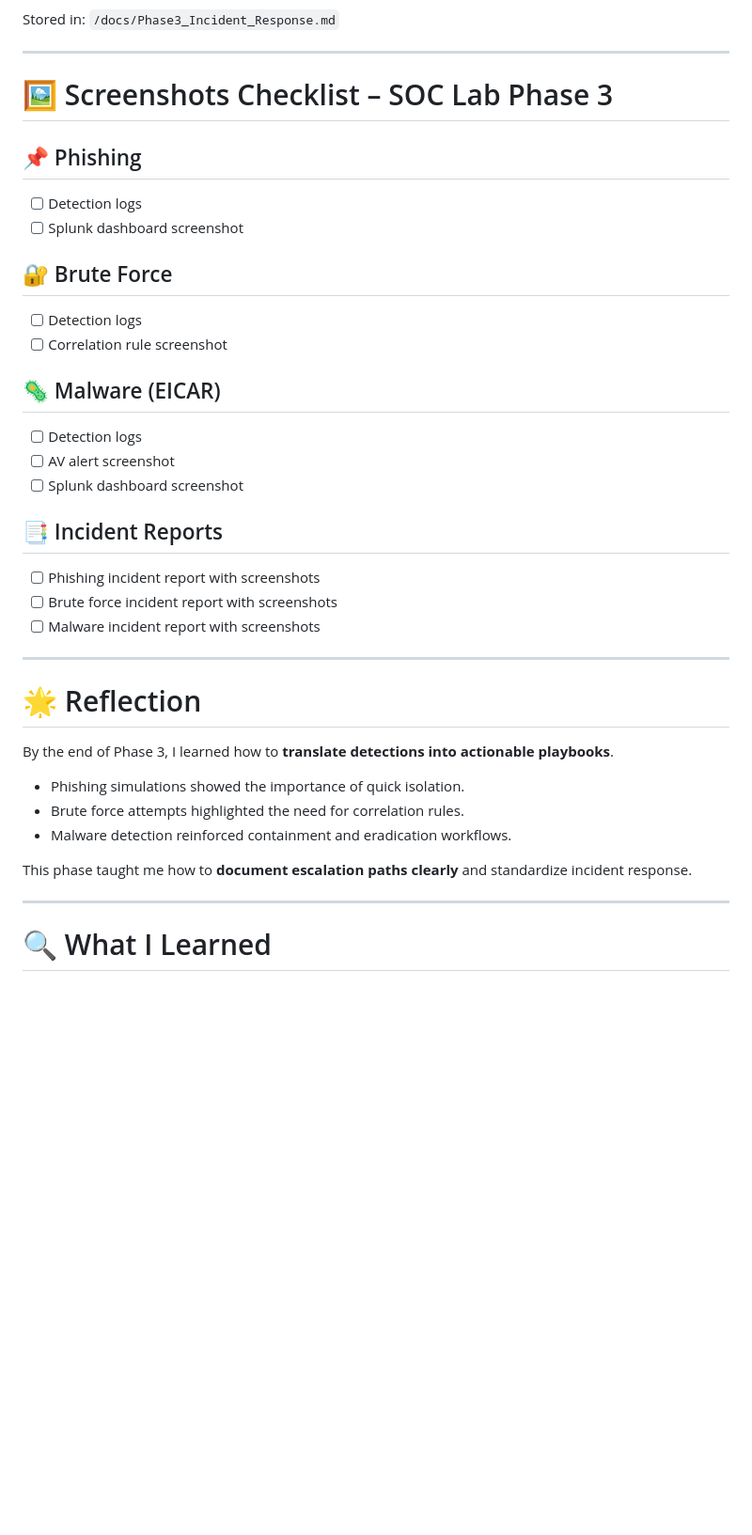
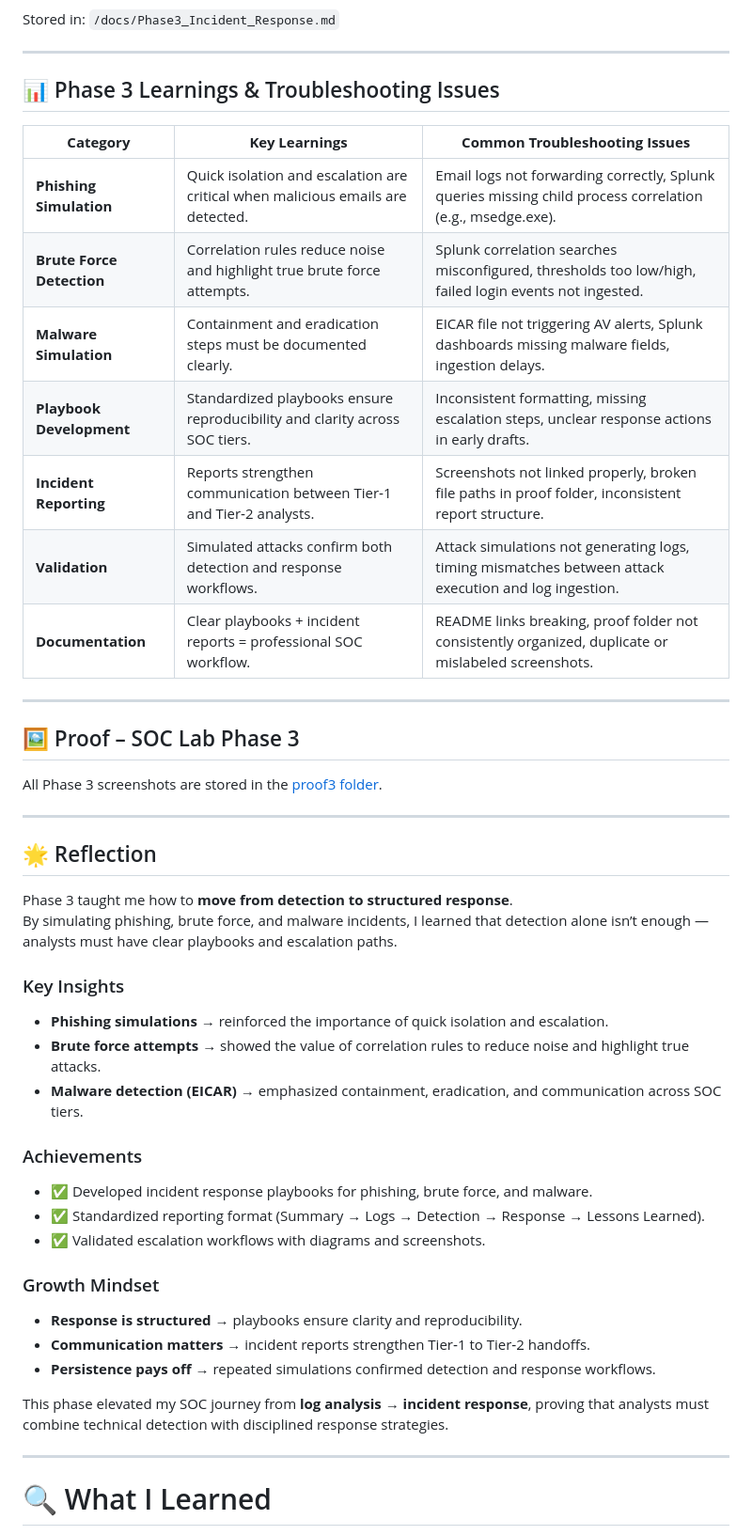
Before and after one commit to LetsLearn-08/soc-analyst-journey, a Markdown page: docs/Phase3_Incident_Response.md, the part around one of its changes. Shown at 94% size. GitHub-like rendering; blank space fills up the shorter version.

Commit message:
Enhance Phase 3 documentation with learnings and next steps
Added key learnings and troubleshooting issues for various incident response categories. Updated next steps with detailed goals for upcoming phases.

```diff
--- a/docs/Phase3_Incident_Response.md
+++ b/docs/Phase3_Incident_Response.md
@@ -88,38 +88,46 @@ Stored in: `/docs/Phase3_Incident_Response.md`
 
 
 ---
+## 📊 Phase 3 Learnings & Troubleshooting Issues
 
-
-# 🖼️ Screenshots Checklist – SOC Lab Phase 3
-
-## 📌 Phishing
-- [ ] Detection logs
-- [ ] Splunk dashboard screenshot
-
-## 🔐 Brute Force
-- [ ] Detection logs
-- [ ] Correlation rule screenshot
-
-## 🦠 Malware (EICAR)
-- [ ] Detection logs
-- [ ] AV alert screenshot
-- [ ] Splunk dashboard screenshot
-
-## 📑 Incident Reports
-- [ ] Phishing incident report with screenshots
-- [ ] Brute force incident report with screenshots
-- [ ] Malware incident report with screenshots
+| **Category**            | **Key Learnings**                                                                 | **Common Troubleshooting Issues**                                                                 |
+|--------------------------|-----------------------------------------------------------------------------------|---------------------------------------------------------------------------------------------------|
+| **Phishing Simulation**  | Quick isolation and escalation are critical when malicious emails are detected.   | Email logs not forwarding correctly, Splunk queries missing child process correlation (e.g., msedge.exe). |
+| **Brute Force Detection**| Correlation rules reduce noise and highlight true brute force attempts.           | Splunk correlation searches misconfigured, thresholds too low/high, failed login events not ingested. |
+| **Malware Simulation**   | Containment and eradication steps must be documented clearly.                     | EICAR file not triggering AV alerts, Splunk dashboards missing malware fields, ingestion delays.   |
+| **Playbook Development** | Standardized playbooks ensure reproducibility and clarity across SOC tiers.       | Inconsistent formatting, missing escalation steps, unclear response actions in early drafts.       |
+| **Incident Reporting**   | Reports strengthen communication between Tier‑1 and Tier‑2 analysts.              | Screenshots not linked properly, broken file paths in proof folder, inconsistent report structure. |
+| **Validation**           | Simulated attacks confirm both detection and response workflows.                  | Attack simulations not generating logs, timing mismatches between attack execution and log ingestion. |
+| **Documentation**        | Clear playbooks + incident reports = professional SOC workflow.                   | README links breaking, proof folder not consistently organized, duplicate or mislabeled screenshots. |
 
 ---
 
-# 🌟 Reflection
+## 🖼️ Proof – SOC Lab Phase 3
+All Phase 3 screenshots are stored in the [proof3 folder](https://github.com/LetsLearn-08/soc-analyst-journey/tree/74554db12e84a85240ed5752d68f0d53d7801ec4/proof3).
 
-By the end of Phase 3, I learned how to **translate detections into actionable playbooks**.
-- Phishing simulations showed the importance of quick isolation.
-- Brute force attempts highlighted the need for correlation rules.
-- Malware detection reinforced containment and eradication workflows.
+---
 
-This phase taught me how to **document escalation paths clearly** and standardize incident response.
+## 🌟 Reflection
+
+Phase 3 taught me how to **move from detection to structured response**.
+By simulating phishing, brute force, and malware incidents, I learned that detection alone isn’t enough — analysts must have clear playbooks and escalation paths.
+
+### Key Insights
+- **Phishing simulations** → reinforced the importance of quick isolation and escalation.
+- **Brute force attempts** → showed the value of correlation rules to reduce noise and highlight true attacks.
+- **Malware detection (EICAR)** → emphasized containment, eradication, and communication across SOC tiers.
+
+### Achievements
+- ✅ Developed incident response playbooks for phishing, brute force, and malware.
+- ✅ Standardized reporting format (Summary → Logs → Detection → Response → Lessons Learned).
+- ✅ Validated escalation workflows with diagrams and screenshots.
+
+### Growth Mindset
+- **Response is structured** → playbooks ensure clarity and reproducibility.
+- **Communication matters** → incident reports strengthen Tier‑1 to Tier‑2 handoffs.
+- **Persistence pays off** → repeated simulations confirmed detection and response workflows.
+
+This phase elevated my SOC journey from **log analysis → incident response**, proving that analysts must combine technical detection with disciplined response strategies.
 
 ---
 
```
Also changed, not shown: other parts of docs/Phase3_Incident_Response.md (+25 -4 lines).
